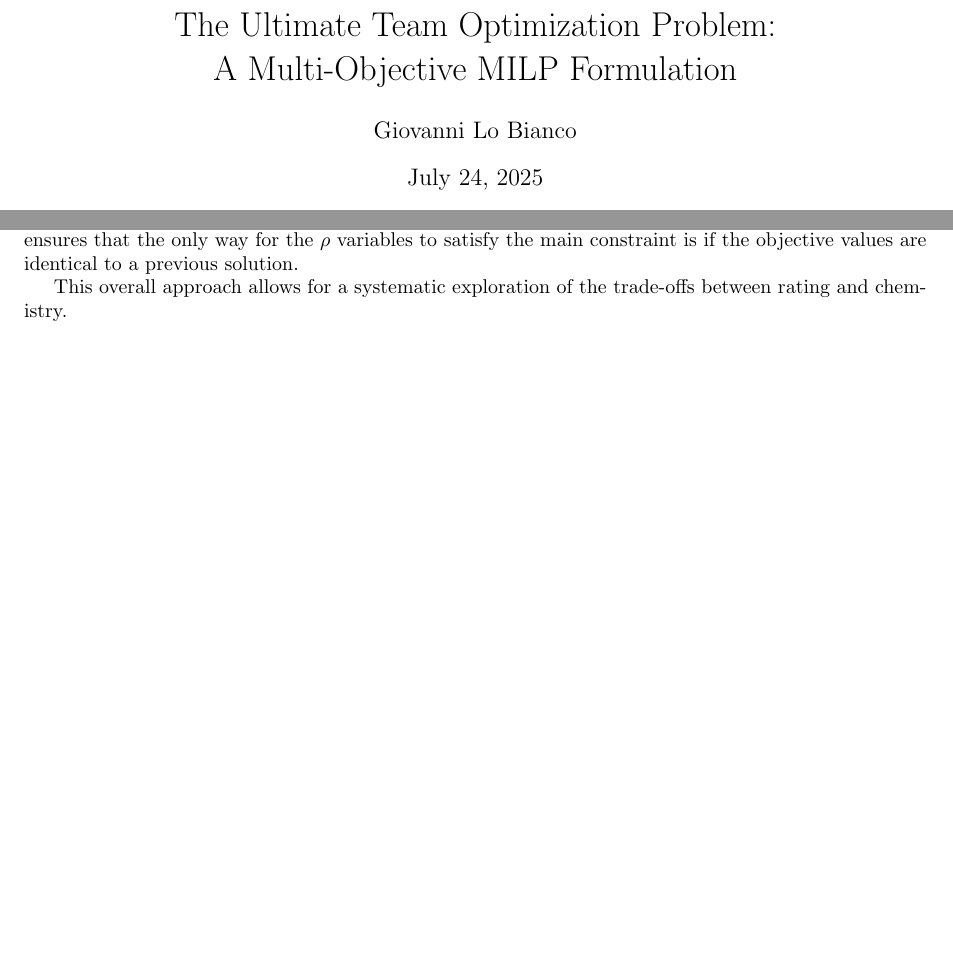
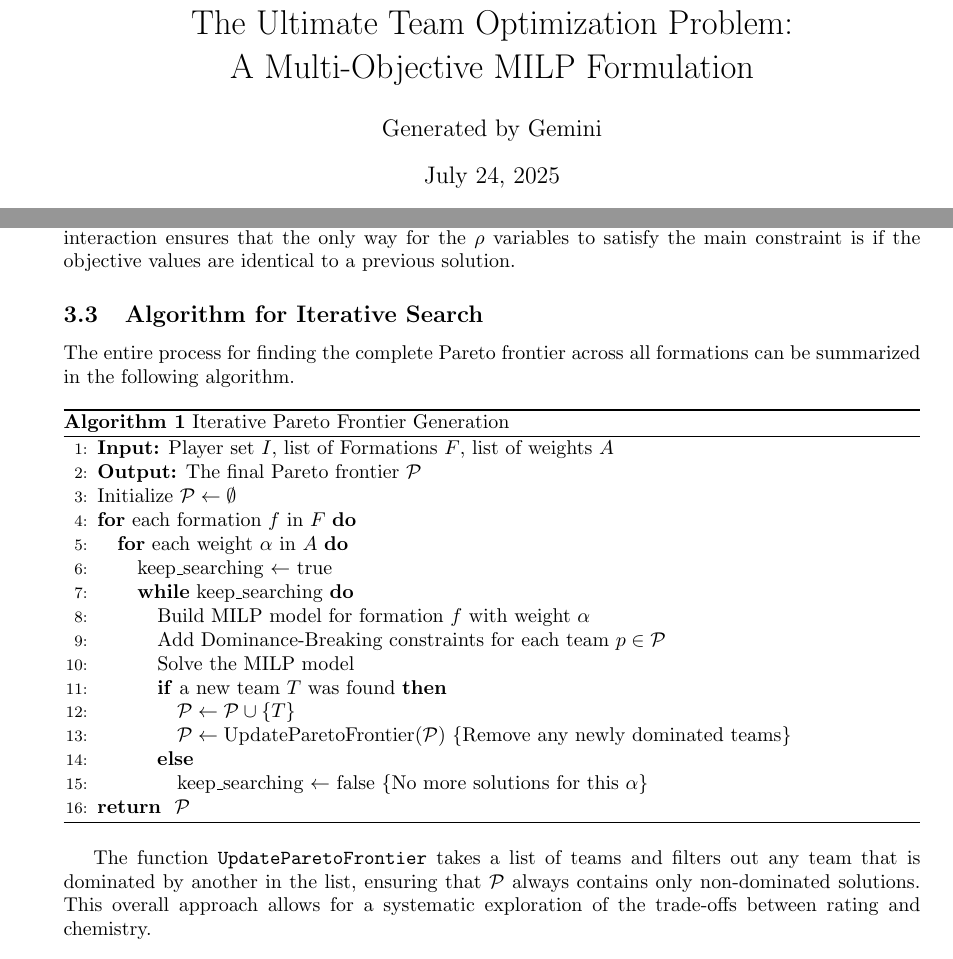
Before and after one commit to GiovanniLoBianco/UltimateOpTeam, a LaTeX paper (docs/milp_model.tex): two parts of pages 1 and 5 of 5 before the commit and two parts of pages 1 and 7 of 7 after it, joined at a grey line, cut so that both start at the same text, the shorter picture padded with empty space. Compiled offline with pdfLaTeX.

Commit message:
add algorithm in pseudo-code

```diff
--- a/docs/milp_model.tex
+++ b/docs/milp_model.tex
@@ -3,10 +3,11 @@
 \usepackage{amssymb}
 \usepackage{geometry}
 \usepackage{hyperref}
-\geometry{a4paper, margin=1in}
+\usepackage{algorithm}
+\usepackage[noend]{algorithmic}
 
 \title{The Ultimate Team Optimization Problem: \\ A Multi-Objective MILP Formulation}
-\author{Giovanni Lo Bianco}
+\author{Generated by Gemini}
 \date{\today}
 
 \begin{document}
@@ -199,6 +200,35 @@ These ensure that if $\delta^{rating}_p$ is 1, the new rating must be greater th
 \end{gather}
 These define the ratios. If the new rating is equal to $R_p$, then $\rho^{rating}_p$ can be at most 1. This interaction ensures that the only way for the $\rho$ variables to satisfy the main constraint is if the objective values are identical to a previous solution.
 
-This overall approach allows for a systematic exploration of the trade-offs between rating and chemistry.
+\subsection{Algorithm for Iterative Search}
+The entire process for finding the complete Pareto frontier across all formations can be summarized in the following algorithm.
+
+\begin{algorithm}
+\caption{Iterative Pareto Frontier Generation}
+\begin{algorithmic}[1]
+\STATE \textbf{Input:} Player set $I$, list of Formations $F$, list of weights $A$
+\STATE \textbf{Output:} The final Pareto frontier $\mathcal{P}$
+\STATE Initialize $\mathcal{P} \leftarrow \emptyset$
+\FOR{each formation $f$ in $F$}
+    \FOR{each weight $\alpha$ in $A$}
+        \STATE keep\_searching $\leftarrow$ true
+        \WHILE{keep\_searching}
+            \STATE Build MILP model for formation $f$ with weight $\alpha$
+            \STATE Add Dominance-Breaking constraints for each team $p \in \mathcal{P}$
+            \STATE Solve the MILP model
+            \IF{a new team $T$ was found}
+                \STATE $\mathcal{P} \leftarrow \mathcal{P} \cup \{T\}$
+                \STATE $\mathcal{P} \leftarrow \text{UpdateParetoFrontier}(\mathcal{P})$ \COMMENT{Remove any newly dominated teams}
+            \ELSE
+                \STATE keep\_searching $\leftarrow$ false \COMMENT{No more solutions for this $\alpha$}
+            \ENDIF
+        \ENDWHILE
+    \ENDFOR
+\ENDFOR
+\RETURN $\mathcal{P}$
+\end{algorithmic}
+\end{algorithm}
+
+The function \texttt{UpdateParetoFrontier} takes a list of teams and filters out any team that is dominated by another in the list, ensuring that $\mathcal{P}$ always contains only non-dominated solutions. This overall approach allows for a systematic exploration of the trade-offs between rating and chemistry.
 
 \end{document}
```
Also changed, not shown: docs/milp_model.pdf.
